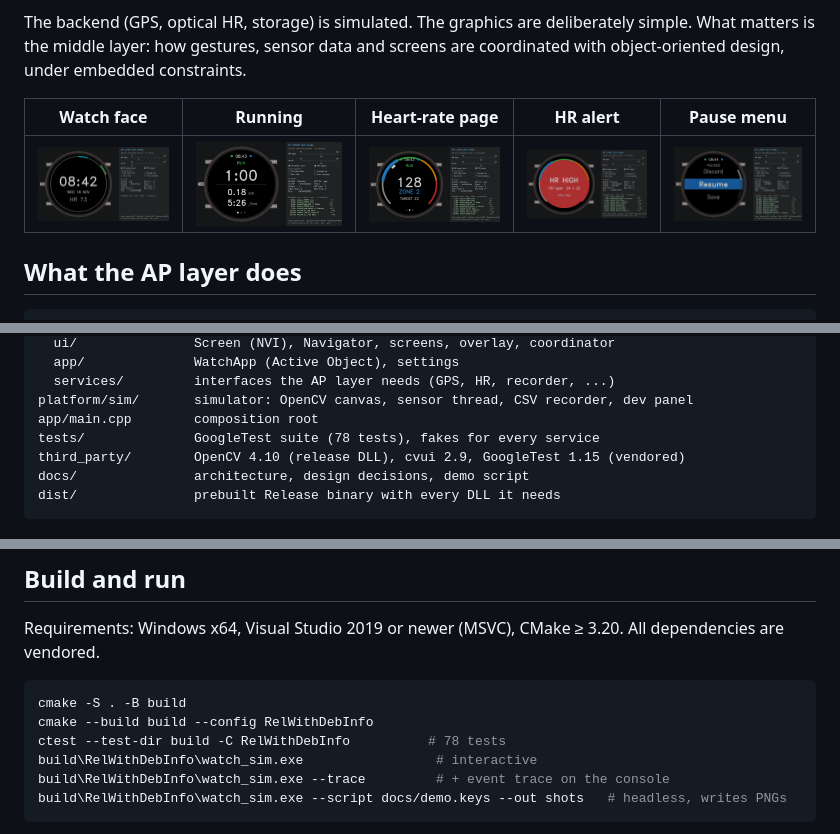
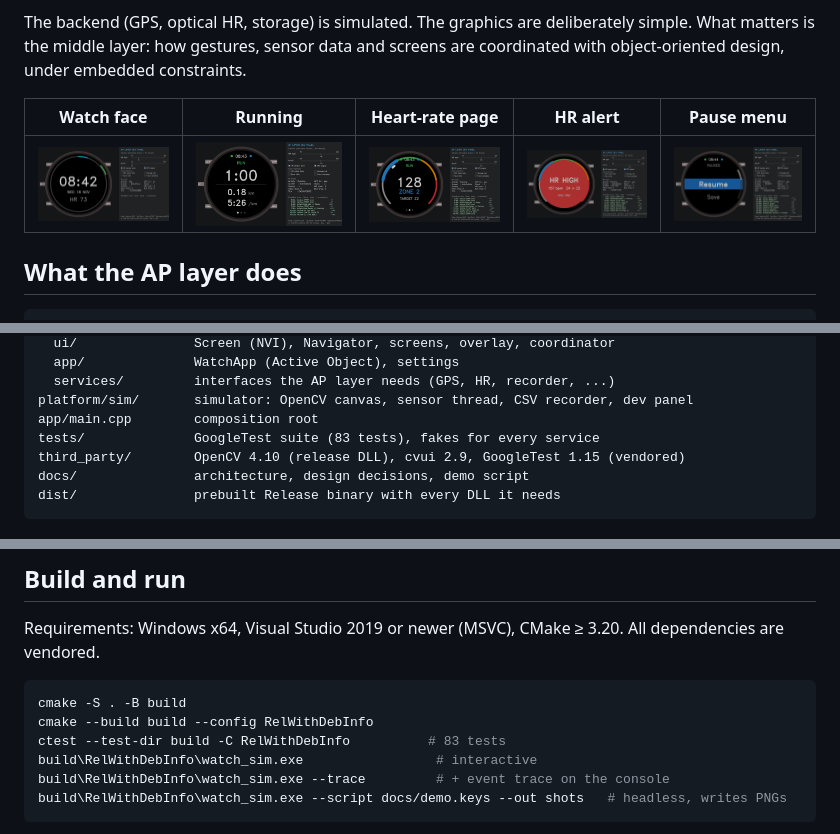
Before and after one commit to four1000/watch_sim, a Markdown page: README.md, 3 parts joined by grey strips. Rendered like a GitHub page; pictures changed too: docs/images/11_pause_menu.png.

````diff
--- a/README.md
+++ b/README.md
@@ -66,7 +67,7 @@ ap/                 portable application layer (the interesting part)
   services/         interfaces the AP layer needs (GPS, HR, recorder, ...)
 platform/sim/       simulator: OpenCV canvas, sensor thread, CSV recorder, dev panel
 app/main.cpp        composition root
-tests/              GoogleTest suite (78 tests), fakes for every service
+tests/              GoogleTest suite (83 tests), fakes for every service
 third_party/        OpenCV 4.10 (release DLL), cvui 2.9, GoogleTest 1.15 (vendored)
 docs/               architecture, design decisions, demo script
 dist/               prebuilt Release binary with every DLL it needs
@@ -97,7 +98,7 @@ Requirements: Windows x64, Visual Studio 2019 or newer (MSVC), CMake ≥ 3.20. A
 ```bash
 cmake -S . -B build
 cmake --build build --config RelWithDebInfo
-ctest --test-dir build -C RelWithDebInfo          # 78 tests
+ctest --test-dir build -C RelWithDebInfo          # 83 tests
 build\RelWithDebInfo\watch_sim.exe                 # interactive
 build\RelWithDebInfo\watch_sim.exe --trace         # + event trace on the console
 build\RelWithDebInfo\watch_sim.exe --script docs/demo.keys --out shots   # headless, writes PNGs
````
Also changed, not shown: other parts of README.md (+1 -0 lines), docs/demo-script.md (+1 -1 lines), docs/design-decisions.md (+12 -0 lines), 8 other files.
